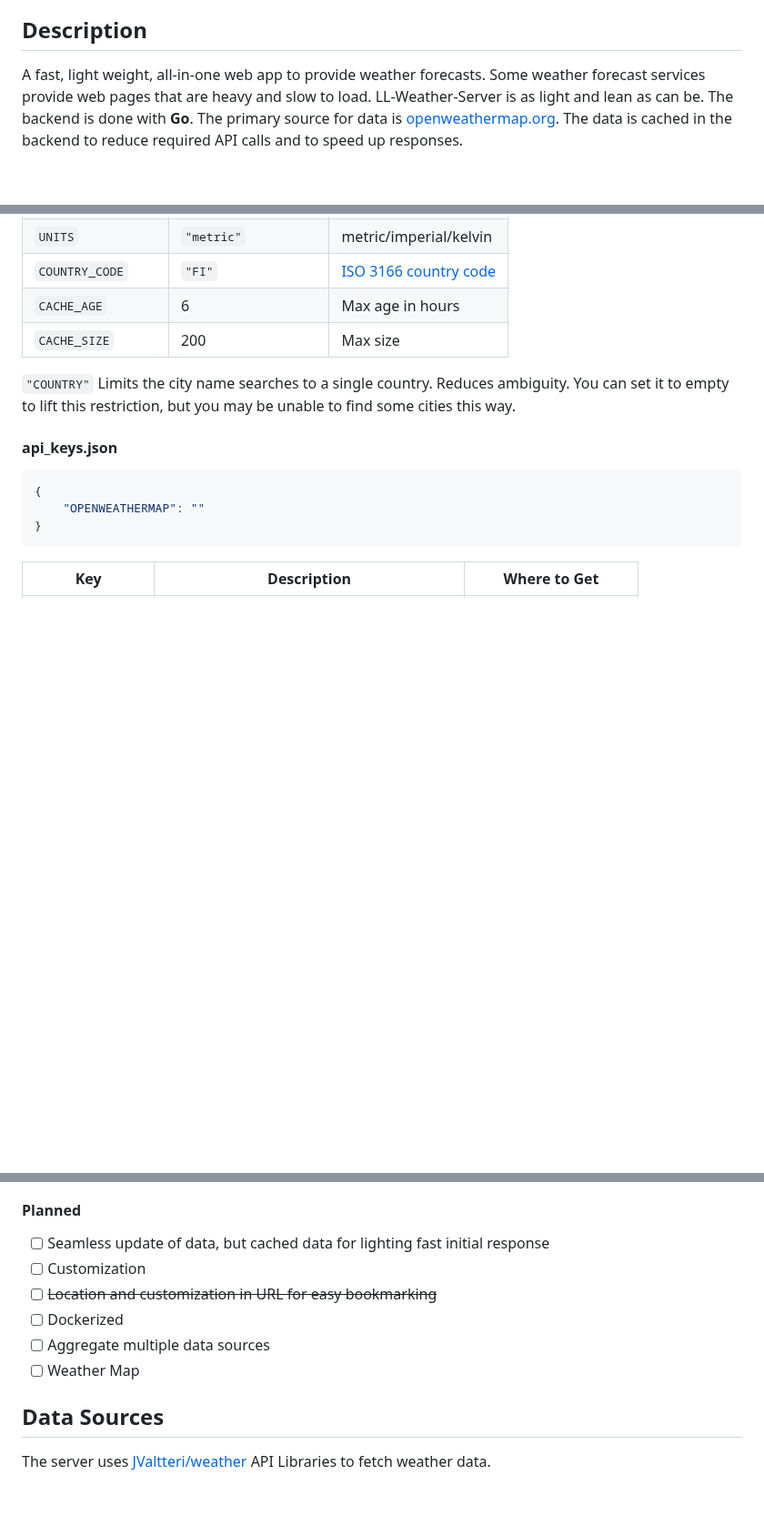
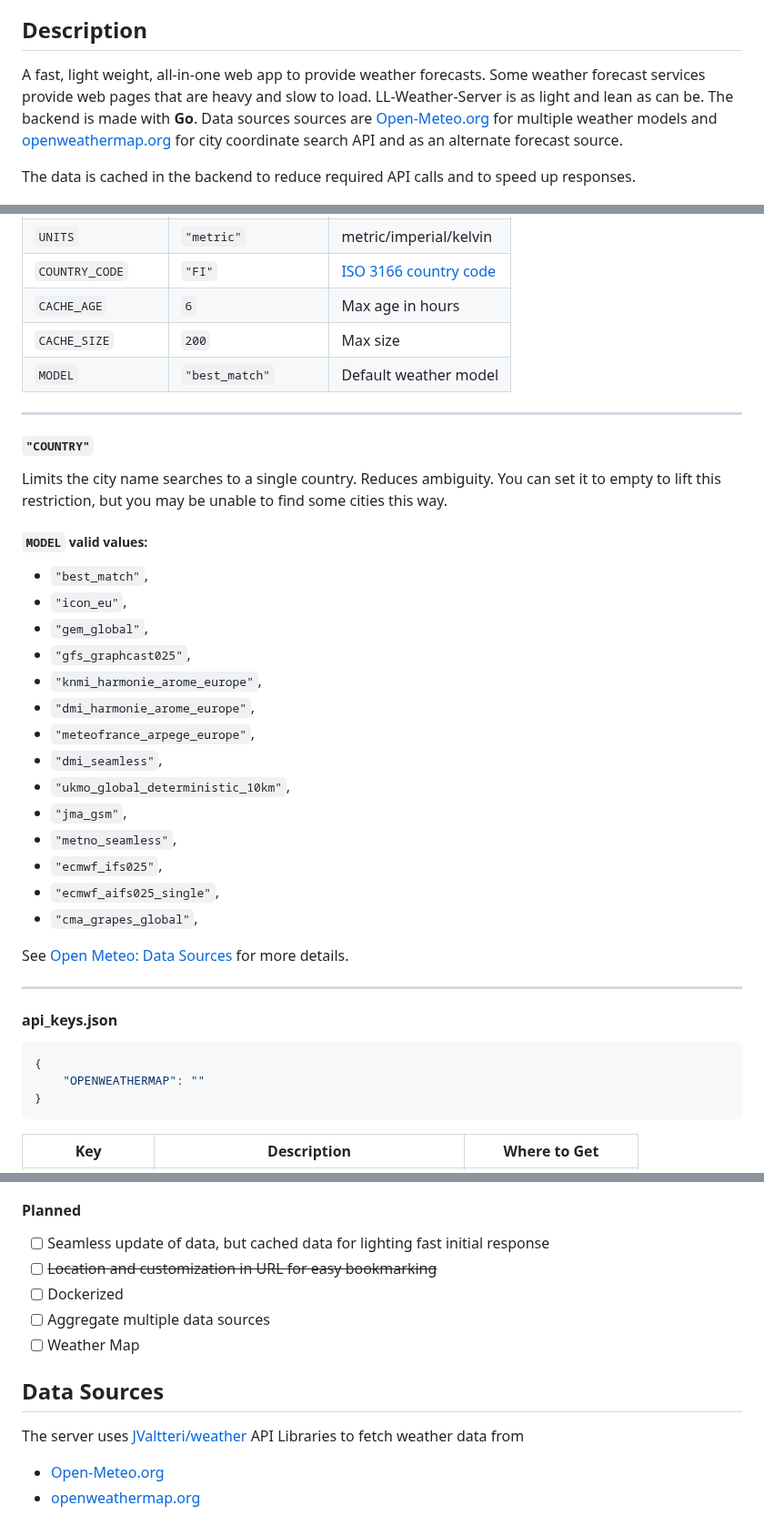
Before and after one commit to JValtteri/ll-weather-server, a Markdown page: README.md, 3 parts joined by grey strips. Shown at 91% size. Drawn GitHub-style; blank space fills up the shorter version.

```diff
--- a/README.md
+++ b/README.md
@@ -16,7 +16,9 @@ A weather forecast web app with a **Go** backend.
 
 ## Description
 
-A fast, light weight, all-in-one web app to provide weather forecasts. Some weather forecast services provide web pages that are heavy and slow to load. LL-Weather-Server is as light and lean as can be. The backend is done with **Go**. The primary source for data is [openweathermap.org](https://openweathermap.org/api). The data is cached in the backend to reduce required API calls and to speed up responses.
+A fast, light weight, all-in-one web app to provide weather forecasts. Some weather forecast services provide web pages that are heavy and slow to load. LL-Weather-Server is as light and lean as can be. The backend is made with **Go**. Data sources sources are [Open-Meteo.org](https://open-meteo.org/) for multiple weather models and [openweathermap.org](https://openweathermap.org/api) for city coordinate search API and as an alternate forecast source.
+
+The data is cached in the backend to reduce required API calls and to speed up responses.
 
 ![screenshot](screenshots/LLForecast_small.png)
 
@@ -59,10 +62,34 @@ Config files `config.json` and `api_keys.json` should be placed in the server ro
 | `PRIVATE_KEY_FILE` | `""` | TLS Private key file |
 | `UNITS` | `"metric"` | metric/imperial/kelvin |
 | `COUNTRY_CODE` | `"FI"` | [ISO 3166 country code](https://en.wikipedia.org/wiki/List_of_ISO_3166_country_codes) |
-| `CACHE_AGE` | 6 | Max age in hours |
-| `CACHE_SIZE` | 200 | Max size |
+| `CACHE_AGE` | `6` | Max age in hours |
+| `CACHE_SIZE` | `200` | Max size |
+| `MODEL` | `"best_match"` | Default weather model |
 
-`"COUNTRY"` Limits the city name searches to a single country. Reduces ambiguity. You can set it to empty to lift this restriction, but you may be unable to find some cities this way.
+---
+
+##### `"COUNTRY"`
+Limits the city name searches to a single country. Reduces ambiguity. You can set it to empty to lift this restriction, but you may be unable to find some cities this way.
+
+##### `MODEL` valid values:
+- `"best_match"`,
+- `"icon_eu"`,
+- `"gem_global"`,
+- `"gfs_graphcast025"`,
+- `"knmi_harmonie_arome_europe"`,
+- `"dmi_harmonie_arome_europe"`,
+- `"meteofrance_arpege_europe"`,
+- `"dmi_seamless"`,
+- `"ukmo_global_deterministic_10km"`,
+- `"jma_gsm"`,
+- `"metno_seamless"`,
+- `"ecmwf_ifs025"`,
+- `"ecmwf_aifs025_single"`,
+- `"cma_grapes_global"`,
+
+See [Open Meteo: Data Sources](https://open-meteo.com/en/docs?#data_sources) for more details.
+
+---
 
 #### api_keys.json
 
@@ -114,7 +141,6 @@ and then run the generated executable `ll-weather-server`
 
 #### Planned
 - [ ] Seamless update of data, but cached data for lighting fast initial response
-- [ ] Customization
 - [ ] ~~Location and customization in URL for easy bookmarking~~
 - [ ] Dockerized
 - [ ] Aggregate multiple data sources
@@ -122,4 +148,6 @@ and then run the generated executable `ll-weather-server`
 
 ## Data Sources
 
-The server uses [JValtteri/weather](https://github.com/JValtteri/weather/) API Libraries to fetch weather data.
+The server uses [JValtteri/weather](https://github.com/JValtteri/weather/) API Libraries to fetch weather data from
+- [Open-Meteo.org](https://open-meteo.org/)
+- [openweathermap.org](https://openweathermap.org/api)
```
Also changed, not shown: other parts of README.md (+2 -1 lines).
